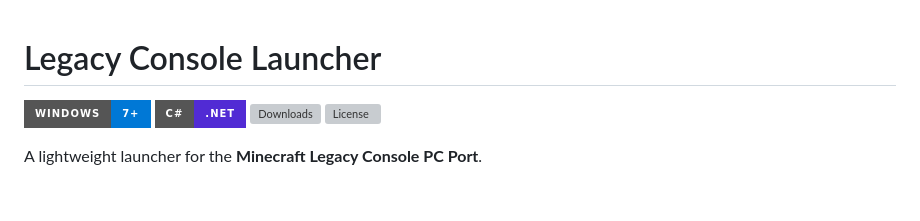
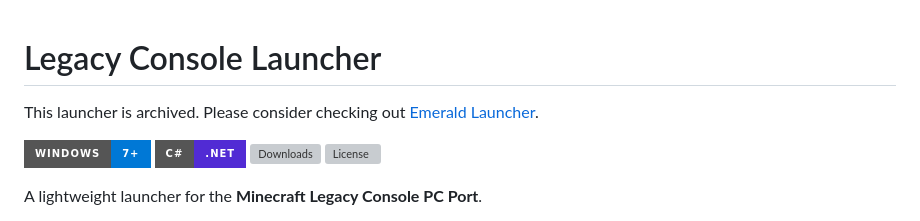
Before and after one commit to OxyZin/LegacyConsoleLauncher, a Markdown page: README.md, the part around the change. Drawn GitHub-style; badges without logos; blank space fills up the shorter version; grey boxes are pictures that could not be loaded.

Commit message:
Update README to indicate launcher is archived
Added a note about the launcher being archived and suggested an alternative.

```diff
--- a/README.md
+++ b/README.md
@@ -1,4 +1,7 @@
 # Legacy Console Launcher
+
+This launcher is archived.
+Please consider checking out [Emerald Launcher](https://github.com/LCE-Hub/LCE-Emerald-Launcher).
 
 ![Windows](https://img.shields.io/badge/Windows-7%2B-0078D6?style=for-the-badge&logo=windows)
 ![C#](https://img.shields.io/badge/C%23-.NET-512BD4?style=for-the-badge&logo=csharp)
```
